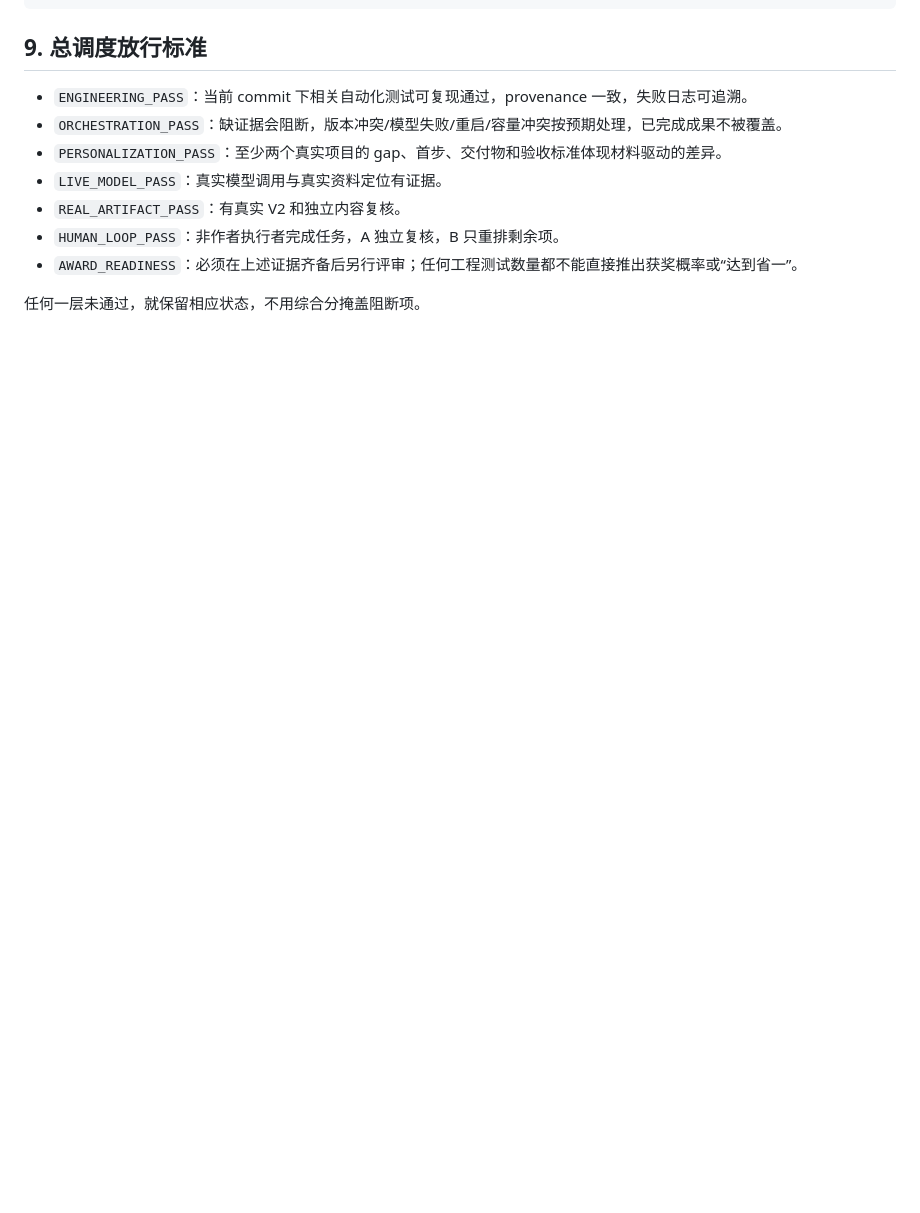
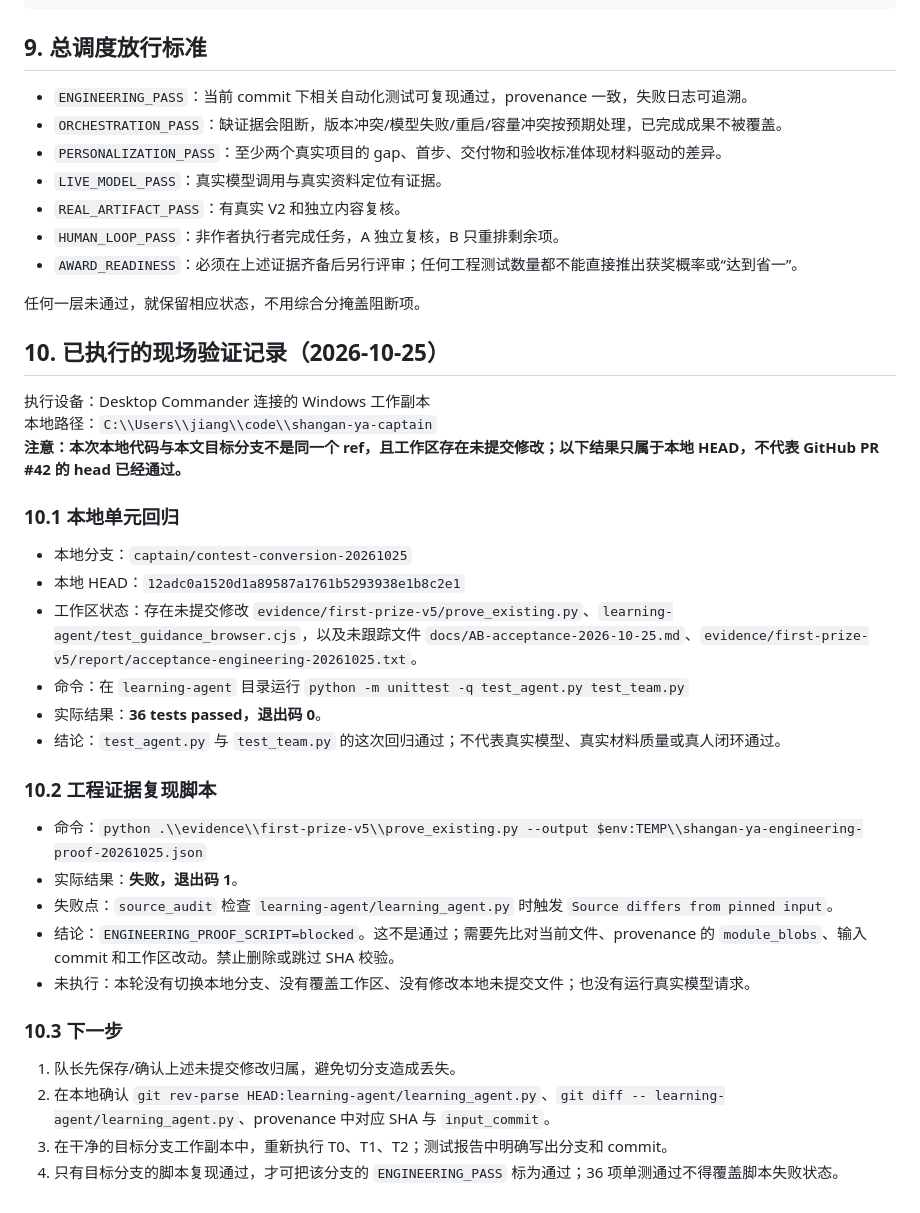
Before and after one commit to phucmanh146-dot/shangan-ya, a Markdown page: docs/engineering-total-dispatch-test-plan-2026-10-25.md, the part around the change. GitHub-like rendering; blank space fills up the shorter version.

Commit message:
docs: record local engineering validation results and provenance blocker

```diff
--- a/docs/engineering-total-dispatch-test-plan-2026-10-25.md
+++ b/docs/engineering-total-dispatch-test-plan-2026-10-25.md
@@ -178,3 +178,34 @@ V1/V2 与 diff：
 - `AWARD_READINESS`：必须在上述证据齐备后另行评审；任何工程测试数量都不能直接推出获奖概率或“达到省一”。
 
 任何一层未通过，就保留相应状态，不用综合分掩盖阻断项。
+
+
+## 10. 已执行的现场验证记录（2026-10-25）
+
+执行设备：Desktop Commander 连接的 Windows 工作副本
+本地路径：`C:\\Users\\jiang\\code\\shangan-ya-captain`
+**注意：本次本地代码与本文目标分支不是同一个 ref，且工作区存在未提交修改；以下结果只属于本地 HEAD，不代表 GitHub PR #42 的 head 已经通过。**
+
+### 10.1 本地单元回归
+
+- 本地分支：`captain/contest-conversion-20261025`
+- 本地 HEAD：`12adc0a1520d1a89587a1761b5293938e1b8c2e1`
+- 工作区状态：存在未提交修改 `evidence/first-prize-v5/prove_existing.py`、`learning-agent/test_guidance_browser.cjs`，以及未跟踪文件 `docs/AB-acceptance-2026-10-25.md`、`evidence/first-prize-v5/report/acceptance-engineering-20261025.txt`。
+- 命令：在 `learning-agent` 目录运行 `python -m unittest -q test_agent.py test_team.py`
+- 实际结果：**36 tests passed，退出码 0**。
+- 结论：`test_agent.py` 与 `test_team.py` 的这次回归通过；不代表真实模型、真实材料质量或真人闭环通过。
+
+### 10.2 工程证据复现脚本
+
+- 命令：`python .\\evidence\\first-prize-v5\\prove_existing.py --output $env:TEMP\\shangan-ya-engineering-proof-20261025.json`
+- 实际结果：**失败，退出码 1**。
+- 失败点：`source_audit` 检查 `learning-agent/learning_agent.py` 时触发 `Source differs from pinned input`。
+- 结论：`ENGINEERING_PROOF_SCRIPT=blocked`。这不是通过；需要先比对当前文件、provenance 的 `module_blobs`、输入 commit 和工作区改动。禁止删除或跳过 SHA 校验。
+- 未执行：本轮没有切换本地分支、没有覆盖工作区、没有修改本地未提交文件；也没有运行真实模型请求。
+
+### 10.3 下一步
+
+1. 队长先保存/确认上述未提交修改归属，避免切分支造成丢失。
+2. 在本地确认 `git rev-parse HEAD:learning-agent/learning_agent.py`、`git diff -- learning-agent/learning_agent.py`、provenance 中对应 SHA 与 `input_commit`。
+3. 在干净的目标分支工作副本中，重新执行 T0、T1、T2；测试报告中明确写出分支和 commit。
+4. 只有目标分支的脚本复现通过，才可把该分支的 `ENGINEERING_PASS` 标为通过；36 项单测通过不得覆盖脚本失败状态。
```
